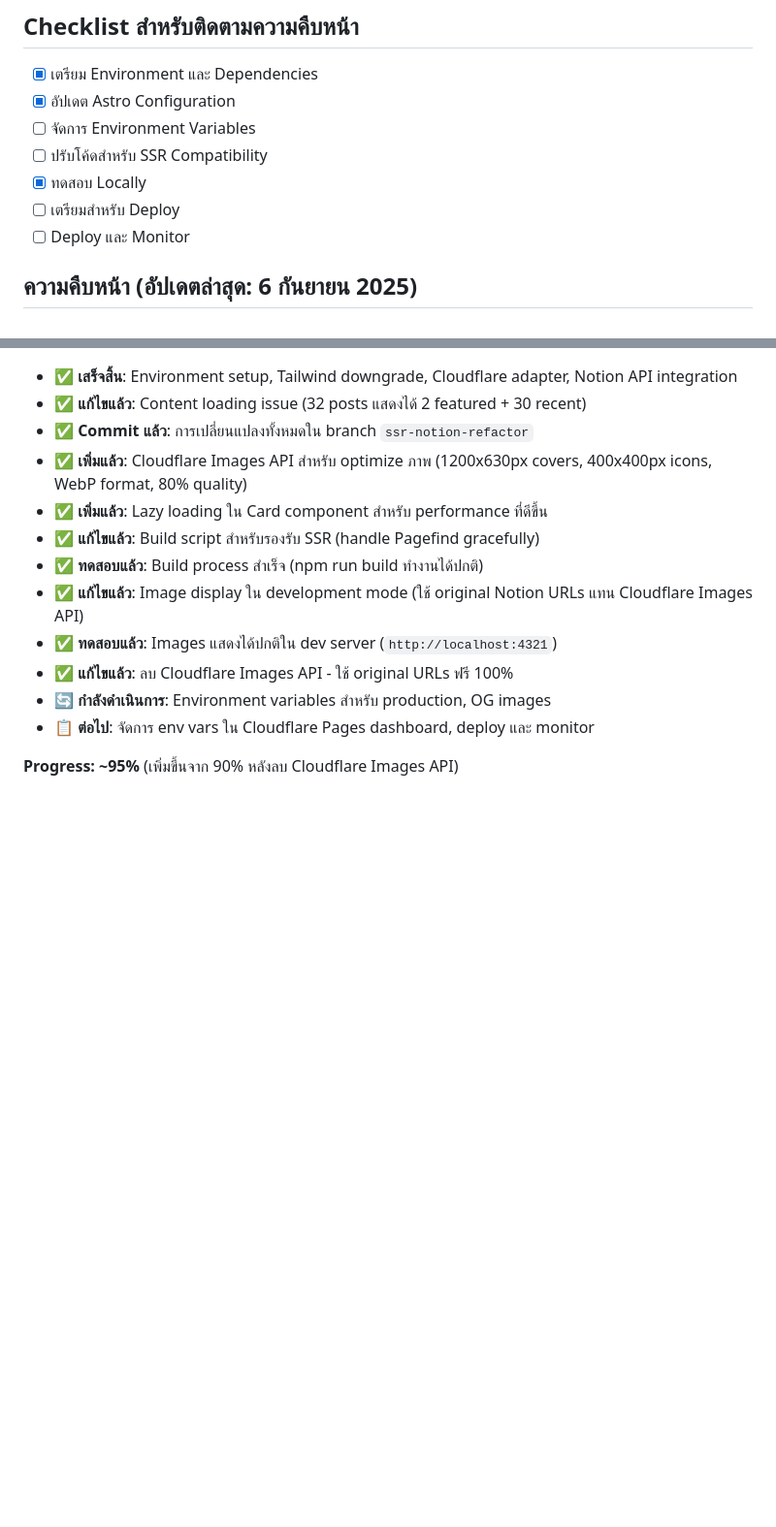
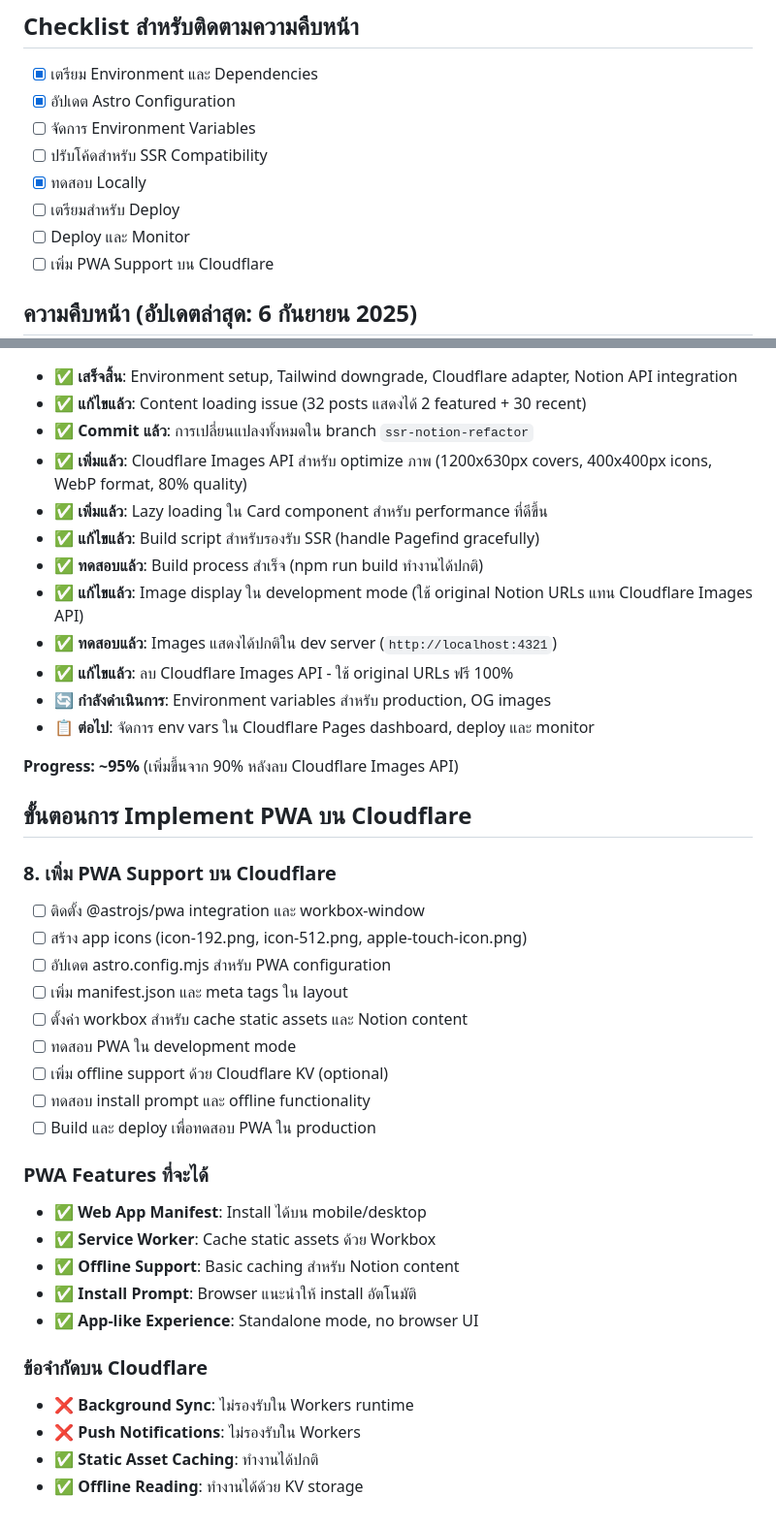
Before and after one commit to pickyzz/blog-rebuild, a Markdown page: SSR_MIGRATION_PLAN.md, 2 parts joined by grey strips. Shown: that part at 97% size. Drawn GitHub-style; blank space fills up the shorter version.

Commit message:
Add PWA implementation plan for Cloudflare

```diff
--- a/SSR_MIGRATION_PLAN.md
+++ b/SSR_MIGRATION_PLAN.md
@@ -107,6 +107,7 @@
 - [x] ทดสอบ Locally
 - [ ] เตรียมสำหรับ Deploy
 - [ ] Deploy และ Monitor
+- [ ] เพิ่ม PWA Support บน Cloudflare
 
 ## ความคืบหน้า (อัปเดตล่าสุด: 6 กันยายน 2025)
 - ✅ **เสร็จสิ้น**: Environment setup, Tailwind downgrade, Cloudflare adapter, Notion API integration
@@ -123,3 +124,29 @@
 - 📋 **ต่อไป**: จัดการ env vars ใน Cloudflare Pages dashboard, deploy และ monitor
 
 **Progress: ~95%** (เพิ่มขึ้นจาก 90% หลังลบ Cloudflare Images API)
+
+## ขั้นตอนการ Implement PWA บน Cloudflare
+
+### 8. เพิ่ม PWA Support บน Cloudflare
+- [ ] ติดตั้ง @astrojs/pwa integration และ workbox-window
+- [ ] สร้าง app icons (icon-192.png, icon-512.png, apple-touch-icon.png)
+- [ ] อัปเดต astro.config.mjs สำหรับ PWA configuration
+- [ ] เพิ่ม manifest.json และ meta tags ใน layout
+- [ ] ตั้งค่า workbox สำหรับ cache static assets และ Notion content
+- [ ] ทดสอบ PWA ใน development mode
+- [ ] เพิ่ม offline support ด้วย Cloudflare KV (optional)
+- [ ] ทดสอบ install prompt และ offline functionality
+- [ ] Build และ deploy เพื่อทดสอบ PWA ใน production
+
+### PWA Features ที่จะได้
+- ✅ **Web App Manifest**: Install ได้บน mobile/desktop
+- ✅ **Service Worker**: Cache static assets ด้วย Workbox
+- ✅ **Offline Support**: Basic caching สำหรับ Notion content
+- ✅ **Install Prompt**: Browser แนะนำให้ install อัตโนมัติ
+- ✅ **App-like Experience**: Standalone mode, no browser UI
+
+### ข้อจำกัดบน Cloudflare
+- ❌ **Background Sync**: ไม่รองรับใน Workers runtime
+- ❌ **Push Notifications**: ไม่รองรับใน Workers
+- ✅ **Static Asset Caching**: ทำงานได้ปกติ
+- ✅ **Offline Reading**: ทำงานได้ด้วย KV storage
```
